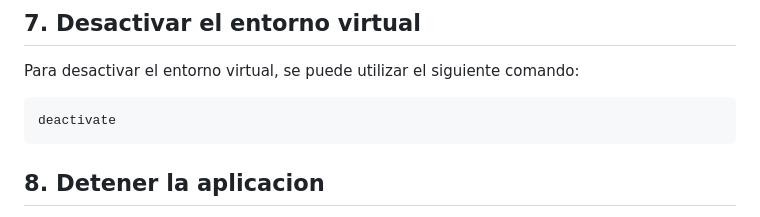
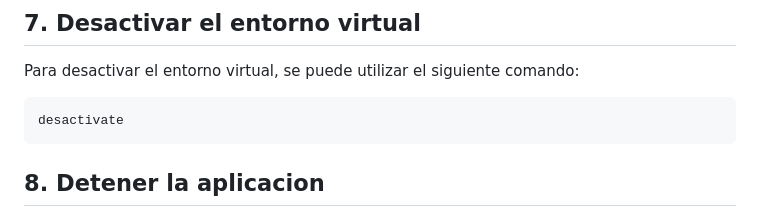
Before and after one commit to christianeduardonavarrocuriel/agendawebPy, a Markdown page: README.md, the part around the change. GitHub-like rendering.

Commit message:
actualizacion

````diff
--- a/README.md
+++ b/README.md
@@ -138,7 +138,7 @@ http://localhost
 Para desactivar el entorno virtual, se puede utilizar el siguiente comando:
 
 ```bash
-deactivate
+desactivate
 ```
 ## 8. Detener la aplicacion
 Para detener la aplicacion, se puede utilizar el comando `Ctrl+C` en la terminal donde se esta ejecutando la aplicacion. Si se esta ejecutando con gunicorn o waitress, se debe detener el proceso correspondiente.
````
